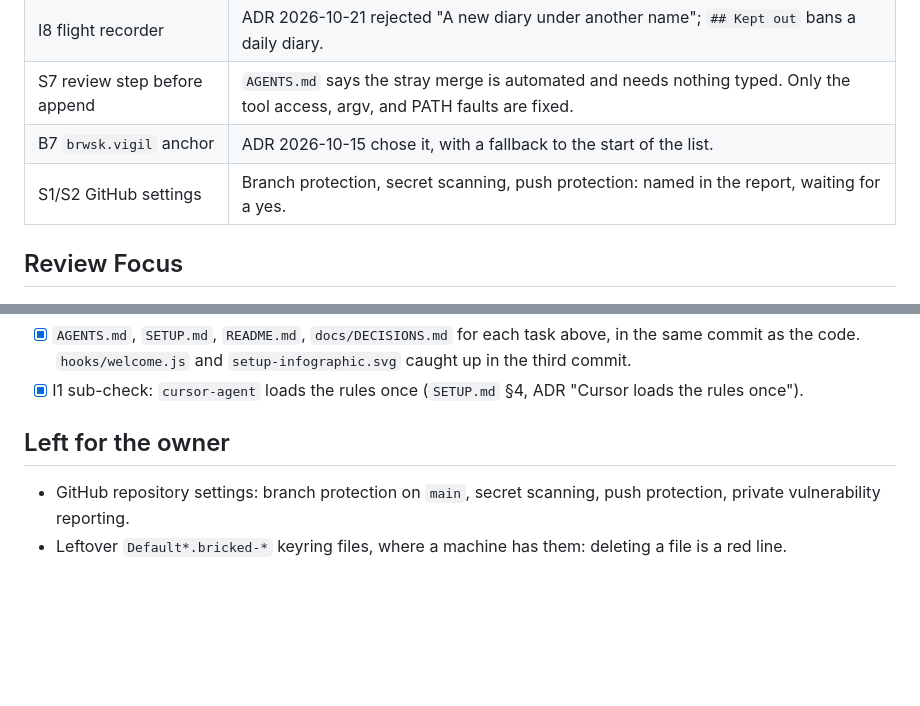
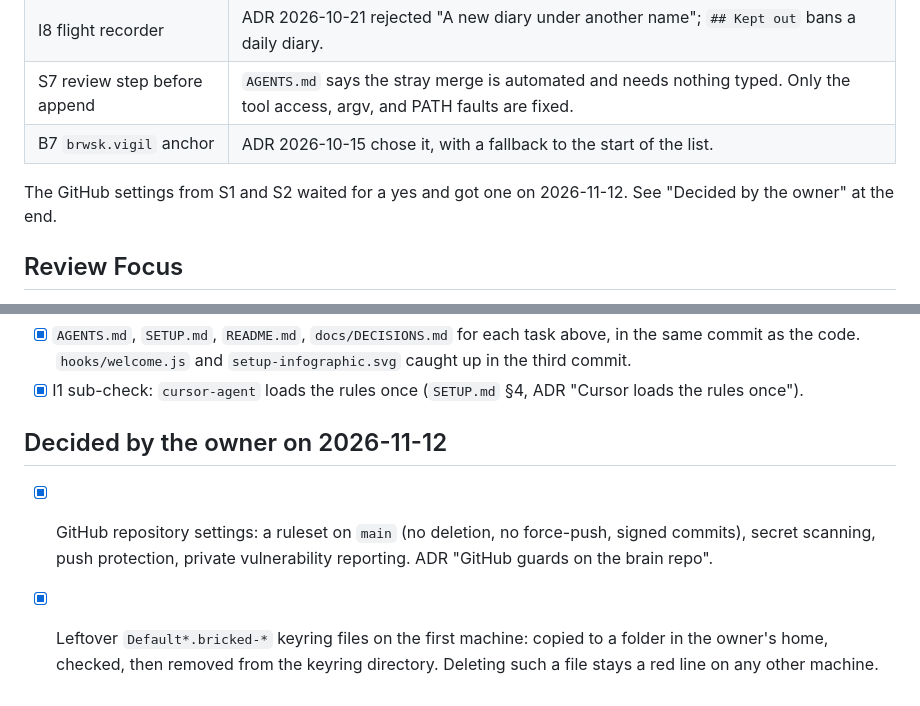
Before and after one commit to FirstIntegral/1config, a Markdown page: docs/plans/2026-11-12-deep-dive-fixes.md, 2 parts joined by grey strips. GitHub-like rendering; blank space fills up the shorter version.

```diff
--- a/docs/plans/2026-11-12-deep-dive-fixes.md
+++ b/docs/plans/2026-11-12-deep-dive-fixes.md
@@ -29,7 +29,8 @@
 | I8 flight recorder | ADR 2026-10-21 rejected "A new diary under another name"; `## Kept out` bans a daily diary. |
 | S7 review step before append | `AGENTS.md` says the stray merge is automated and needs nothing typed. Only the tool access, argv, and PATH faults are fixed. |
 | B7 `brwsk.vigil` anchor | ADR 2026-10-15 chose it, with a fallback to the start of the list. |
-| S1/S2 GitHub settings | Branch protection, secret scanning, push protection: named in the report, waiting for a yes. |
+
+The GitHub settings from S1 and S2 waited for a yes and got one on 2026-11-12. See "Decided by the owner" at the end.
 
 ## Review Focus
 
@@ -133,7 +134,7 @@
 - [x] `AGENTS.md`, `SETUP.md`, `README.md`, `docs/DECISIONS.md` for each task above, in the same commit as the code. `hooks/welcome.js` and `setup-infographic.svg` caught up in the third commit.
 - [x] I1 sub-check: `cursor-agent` loads the rules once (`SETUP.md` §4, ADR "Cursor loads the rules once").
 
-## Left for the owner
+## Decided by the owner on 2026-11-12
 
-- GitHub repository settings: branch protection on `main`, secret scanning, push protection, private vulnerability reporting.
-- Leftover `Default*.bricked-*` keyring files, where a machine has them: deleting a file is a red line.
+- [x] GitHub repository settings: a ruleset on `main` (no deletion, no force-push, signed commits), secret scanning, push protection, private vulnerability reporting. ADR "GitHub guards on the brain repo".
+- [x] Leftover `Default*.bricked-*` keyring files on the first machine: copied to a folder in the owner's home, checked, then removed from the keyring directory. Deleting such a file stays a red line on any other machine.
```
Also changed, not shown: docs/DECISIONS.md (+12 -0 lines).
